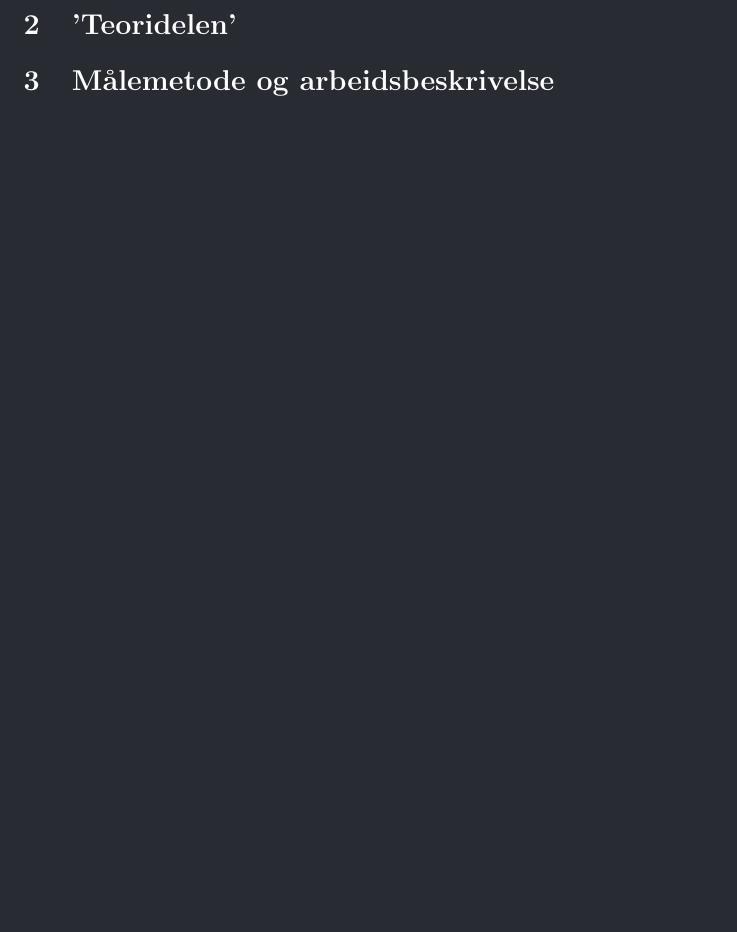
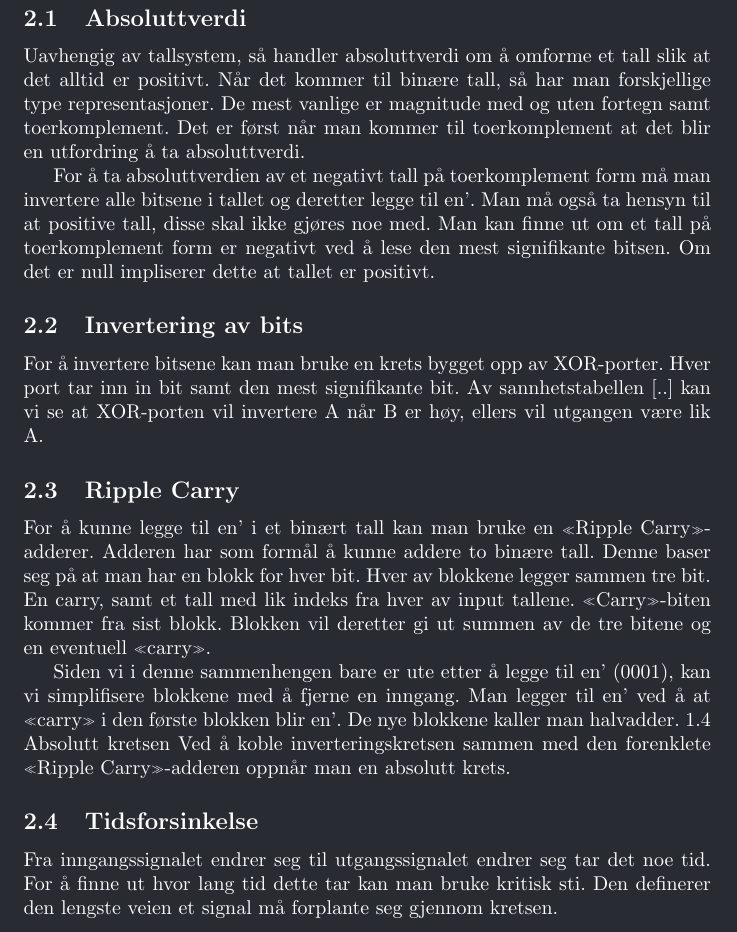
Before and after one commit to rosvik/Rapport_TFE4102_Lab4, a LaTeX document (main.tex): part of page 5 of 5 before the commit and part of page 6 of 7 after it, cut at the place of the change, the shorter picture padded with empty space. Compiled offline with pdfLaTeX.

Commit message:
Teoridel

```diff
--- a/main.tex
+++ b/main.tex
@@ -76,8 +76,28 @@ Sammendrag ipsum dolor sit amet, consectetur adipisicing elit, sed do eiusmod te
 % Lorem ipsum dolor sit amet, consectetur adipisicing elit, sed do eiusmod tempor incididunt ut labore et dolore magna aliqua. Ut enim ad minim veniam, quis nostrud exercitation ullamco laboris nisi ut aliquip ex ea commodo consequat. Duis aute irure dolor in reprehenderit in voluptate velit esse cillum dolore eu fugiat nulla pariatur. Excepteur sint occaecat cupidatat non proident, sunt in culpa qui officia deserunt mollit anim id est laborum.
 
 \subsection{Header}
+\newpage
+\section{'Teoridelen'}
+\subsection{Absoluttverdi}
+Uavhengig av tallsystem, så handler absoluttverdi om å omforme et tall slik at det alltid er positivt. Når det kommer til binære tall, så har man forskjellige type representasjoner. De mest vanlige er magnitude med og uten fortegn samt toerkomplement. Det er først når man kommer til toerkomplement at det blir en utfordring å ta absoluttverdi.
 
-\section{'Teoridelen'}
+For å ta absoluttverdien av et negativt tall på toerkomplement form må man invertere alle bitsene i tallet og deretter legge til en’. Man må også ta hensyn til at positive tall, disse skal ikke gjøres noe med. Man kan finne ut om et tall på toerkomplement form er negativt ved å lese den mest signifikante bitsen. Om det er null impliserer dette at tallet er positivt.
+
+\subsection{Invertering av bits}
+For å invertere bitsene kan man bruke en krets bygget opp av XOR-porter. Hver port tar inn in bit samt den mest signifikante bit. Av sannhetstabellen [..] kan vi se at XOR-porten vil invertere A når B er høy, ellers vil utgangen være lik A.
+
+\subsection{Ripple Carry}
+For å kunne legge til en’ i et binært tall kan man bruke en «Ripple Carry»-adderer. Adderen har som formål å kunne addere to binære tall. Denne baser seg på at man har en blokk for hver bit. Hver av blokkene legger sammen tre bit. En carry, samt et tall med lik indeks fra hver av input tallene. «Carry»-biten kommer fra sist blokk. Blokken vil deretter gi ut summen av de tre bitene og en eventuell «carry».
+
+Siden vi i denne sammenhengen bare er ute etter å legge til en’ (0001), kan vi simplifisere blokkene med å fjerne en inngang. Man legger til en’ ved å at «carry» i den første blokken blir en’. De nye blokkene kaller man halvadder.
+1.4 Absolutt kretsen
+Ved å koble inverteringskretsen sammen med den forenklete «Ripple Carry»-adderen oppnår man en absolutt krets.
+
+\subsection{Tidsforsinkelse}
+Fra inngangssignalet endrer seg til utgangssignalet endrer seg tar det noe tid. For å finne ut hvor lang tid dette tar kan man bruke kritisk sti. Den definerer den lengste veien et signal må forplante seg gjennom kretsen.
+
+
+
 
 % Skal beskrive arbeidet som er gjort, forarbeid og labriatoriearbeid som helhet for å løse oppgaven. Bekrivelsen skal være så fullstendig at undersøkelsen skal kunne gjennkonstueres.
 \section{Målemetode og arbeidsbeskrivelse}
```
Also changed, not shown: main.bbl (deleted), main.ind (deleted), unsorted/latex-kurs-master/avansert/main.tex (deleted), 1 other file.
